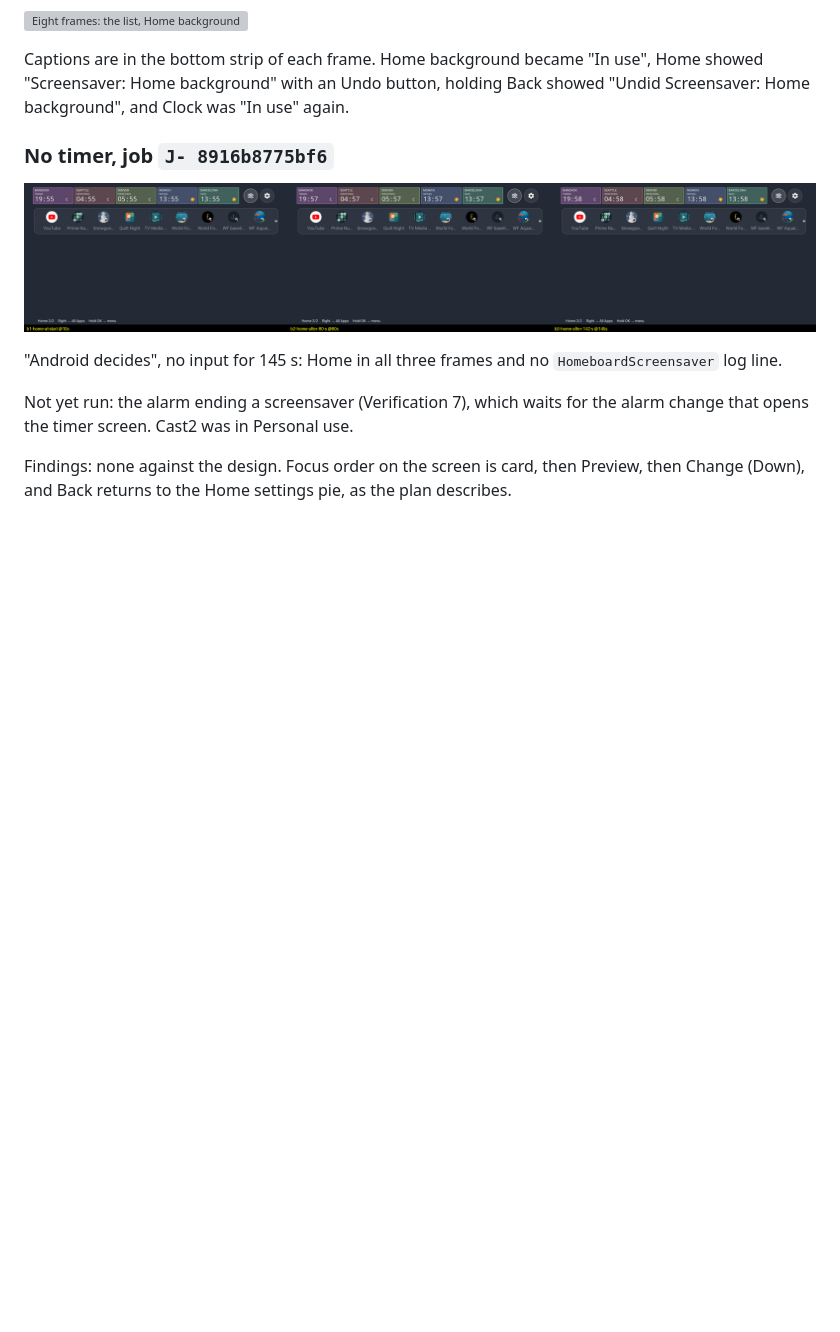
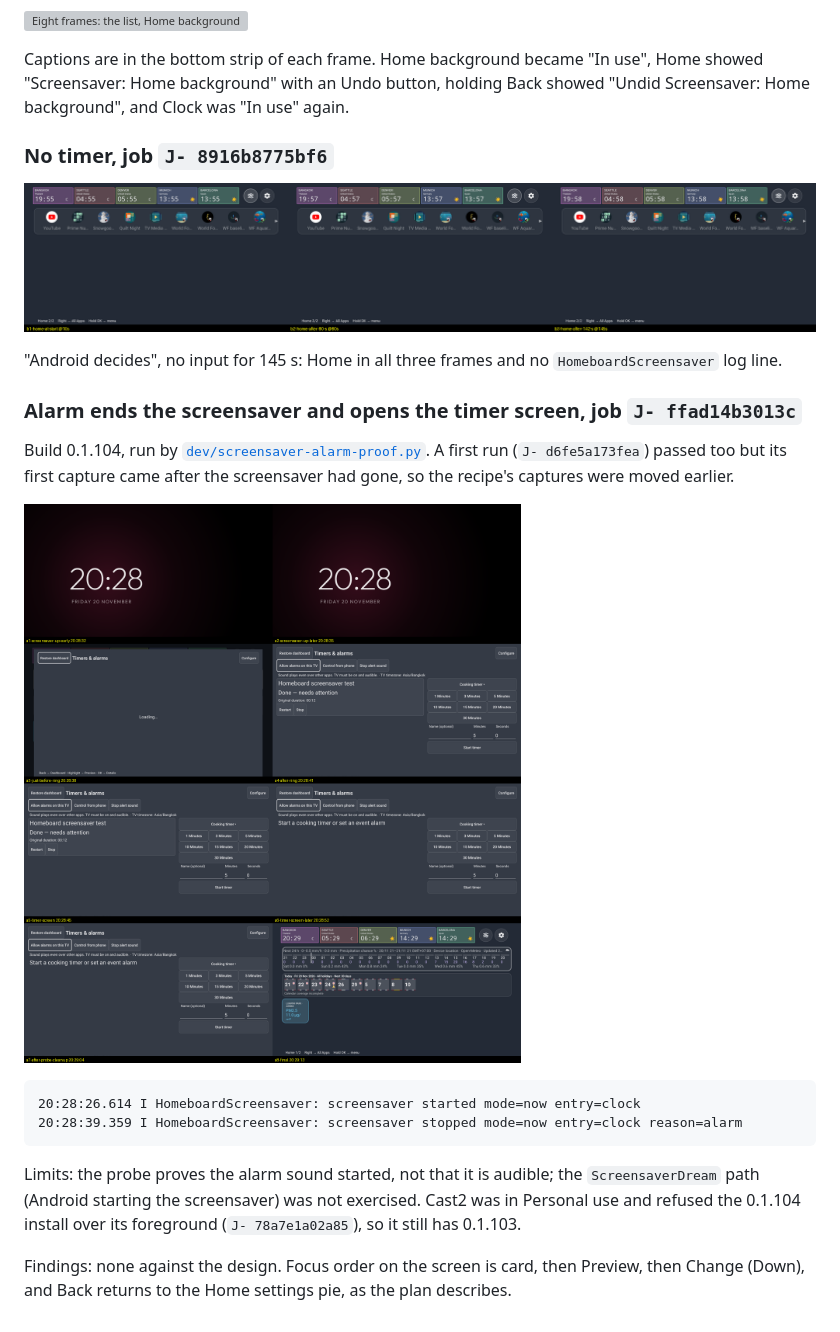
Before and after one commit to wbniv/homeboard-tv, a Markdown page: docs/testing/2026-11-20-screensavers.md, the part around the change. Rendered like a GitHub page; pictures changed too: docs/testing/2026-11-20-screensavers/stage1-cast1-alarm-sheet.png (added); blank space fills up the shorter version; grey boxes are pictures that could not be loaded.

````diff
--- a/docs/testing/2026-11-20-screensavers.md
+++ b/docs/testing/2026-11-20-screensavers.md
@@ -48,8 +48,23 @@ background", and Clock was "In use" again.
 "Android decides", no input for 145 s: Home in all three frames and no `HomeboardScreensaver`
 log line.
 
-Not yet run: the alarm ending a screensaver (Verification 7), which waits for the alarm change
-that opens the timer screen. Cast2 was in Personal use.
+### Alarm ends the screensaver and opens the timer screen, job `J‑ ffad14b3013c`
+
+Build 0.1.104, run by [`dev/screensaver-alarm-proof.py`](../../dev/screensaver-alarm-proof.py).
+A first run (`J‑ d6fe5a173fea`) passed too but its first capture came after the screensaver had
+gone, so the recipe's captures were moved earlier.
+
+![Eight frames: the screensaver at 20:28:32 and 20:28:35, the timer screen loading, then Timers and alarms showing the Done timer, the timer screen after cleanup, and Home](2026-11-20-screensavers/stage1-cast1-alarm-sheet.png)
+
+```
+20:28:26.614 I HomeboardScreensaver: screensaver started mode=now entry=clock
+20:28:39.359 I HomeboardScreensaver: screensaver stopped mode=now entry=clock reason=alarm
+```
+
+Limits: the probe proves the alarm sound started, not that it is audible; the
+`ScreensaverDream` path (Android starting the screensaver) was not exercised. Cast2 was in
+Personal use and refused the 0.1.104 install over its foreground (`J‑ 78a7e1a02a85`), so it still
+has 0.1.103.
 
 Findings: none against the design. Focus order on the screen is card, then Preview, then Change
 (Down), and Back returns to the Home settings pie, as the plan describes.
````
Also changed, not shown: TODO.md (+2 -2 lines), docs/plans/2026-11-20-screensavers.md (+17 -0 lines), 1 other file.
